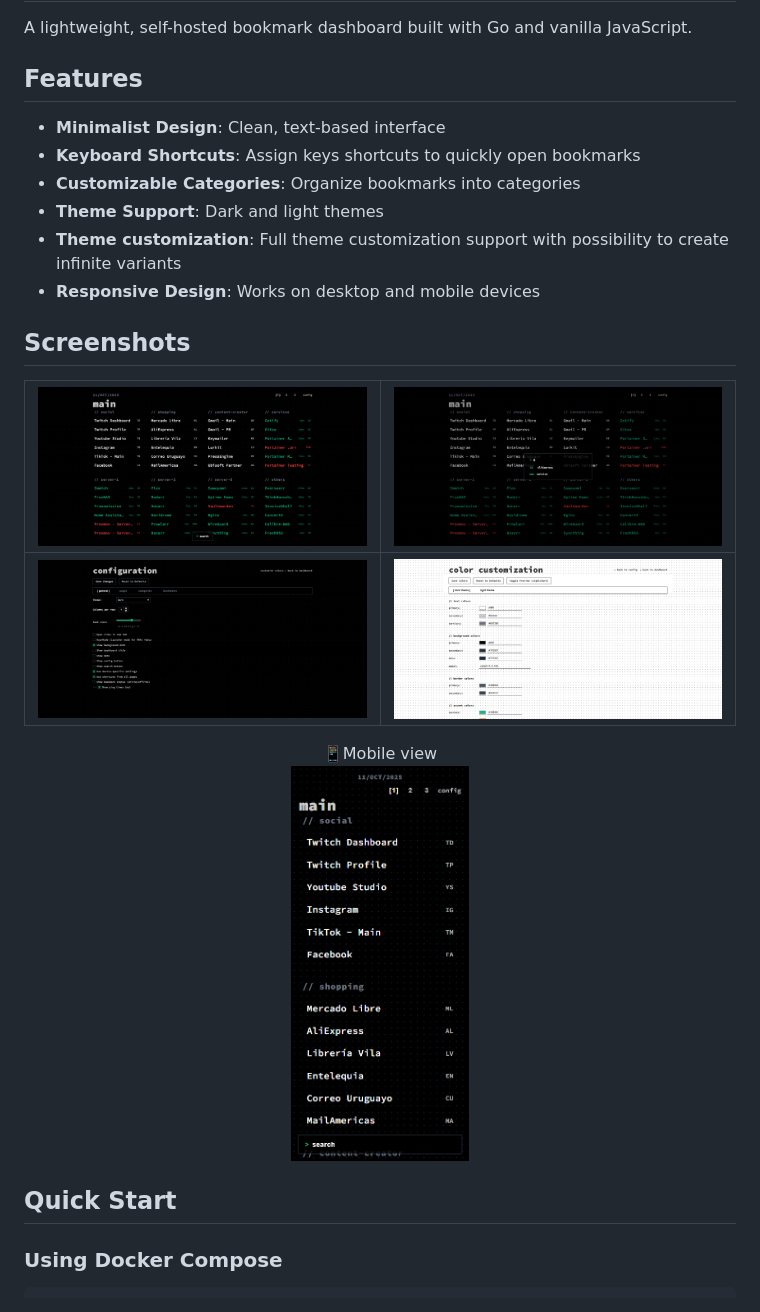
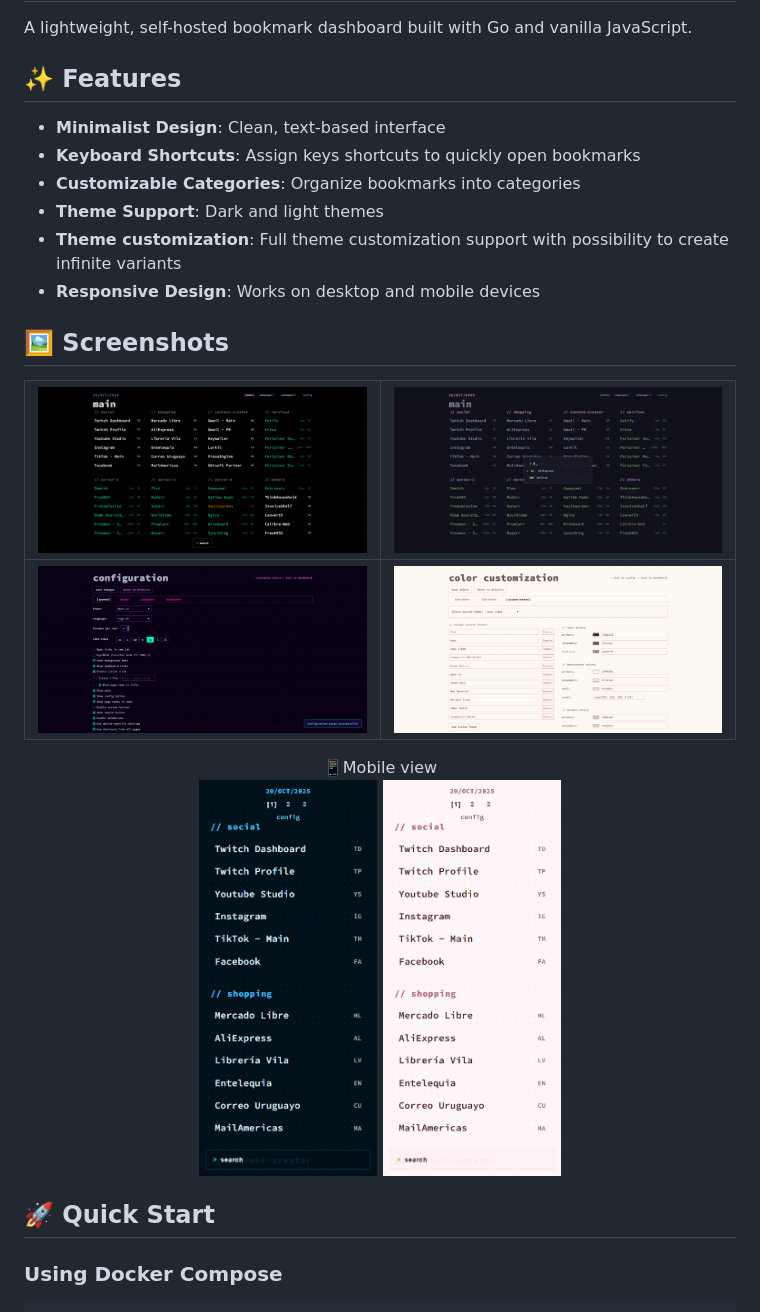
Before and after one commit to MatiasDesuu/ThinkDashboard, a Markdown page: README.md, the part around the change printed below. Drawn GitHub-style; pictures changed too: screenshots/1.png, screenshots/2.png, screenshots/3.png.

Commit message:
Updated README, a few icons and better screenshots

```diff
--- a/README.md
+++ b/README.md
@@ -2,7 +2,7 @@
 
 A lightweight, self-hosted bookmark dashboard built with Go and vanilla JavaScript.
 
-## Features
+## ✨ Features
 
 - **Minimalist Design**: Clean, text-based interface
 - **Keyboard Shortcuts**: Assign keys shortcuts to quickly open bookmarks
@@ -11,20 +11,21 @@ A lightweight, self-hosted bookmark dashboard built with Go and vanilla JavaScri
 - **Theme customization**: Full theme customization support with possibility to create infinite variants
 - **Responsive Design**: Works on desktop and mobile devices
 
-## Screenshots
+## 🖼️ Screenshots
 
 | ![1](screenshots/1.png) | ![2](screenshots/2.png) |
 |--------------------------|--------------------------|
-| ![3](screenshots/3.png) | ![5](screenshots/5.png) |
+| ![3](screenshots/3.png) | ![4](screenshots/4.png) |
 
 <p align="center">
   📱Mobile view<br>
-  <img src="screenshots/4.png" width="25%">
+  <img src="screenshots/5.png" width="25%">
+  <img src="screenshots/6.png" width="25%">
 </p>
 
 
 
-## Quick Start
+## 🚀 Quick Start
 
 ### Using Docker Compose
 
```
Also changed, not shown: other parts of README.md (+5 -5 lines).
